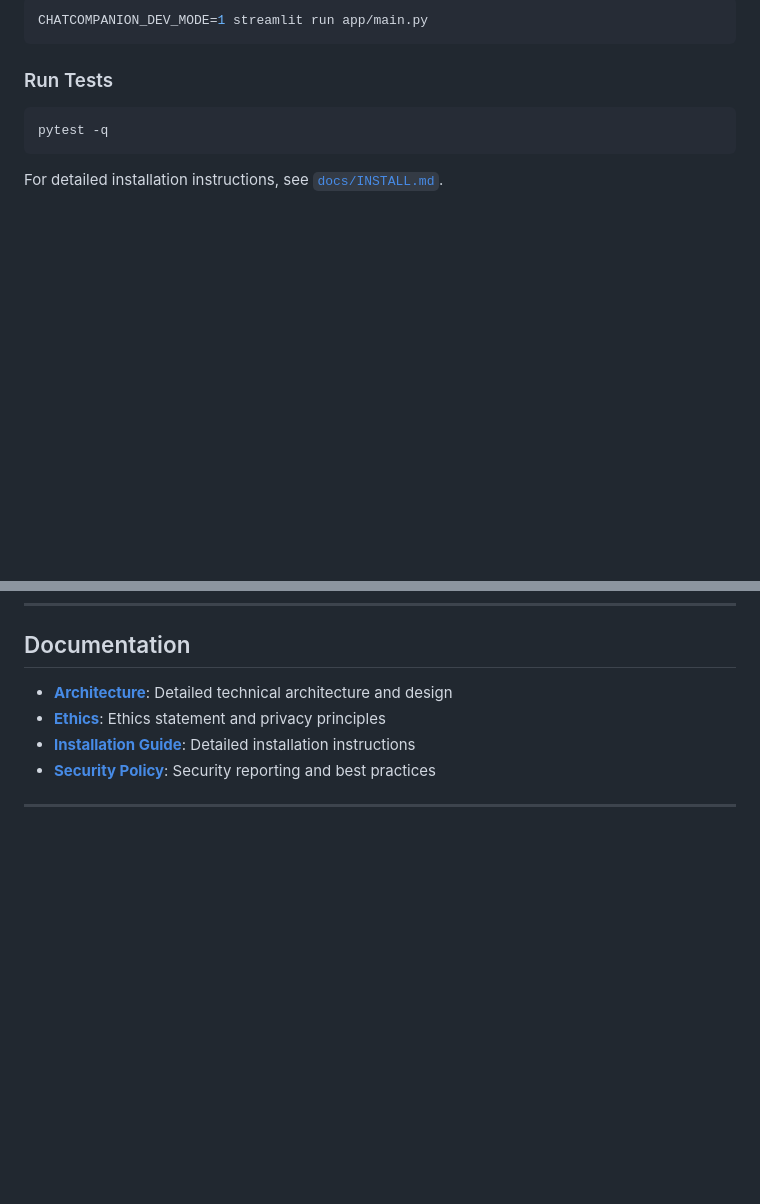
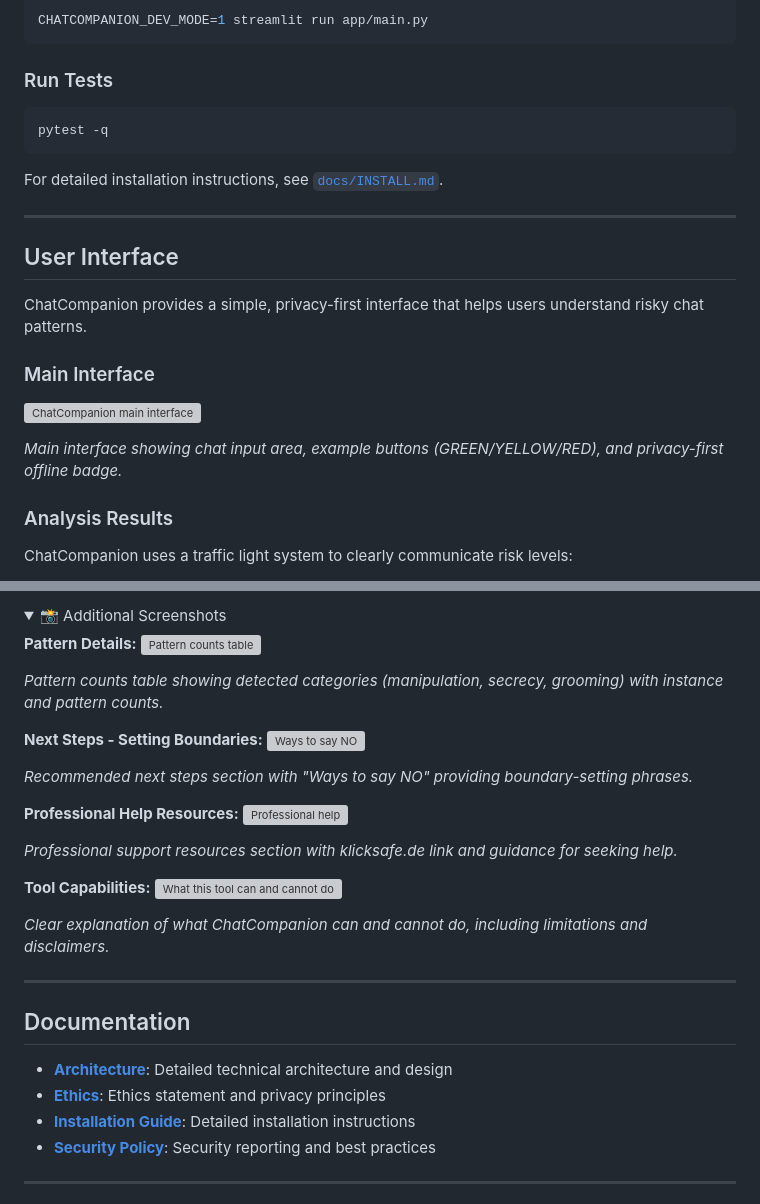
Before and after one commit to andreaseirich/ChatCompanion, a Markdown page: README.md, 2 parts joined by grey strips. Drawn GitHub-style; folded sections open; blank space fills up the shorter version; grey boxes are pictures that could not be loaded.

```diff
--- a/README.md
+++ b/README.md
@@ -316,3 +316,17 @@ For detailed installation instructions, see [`docs/INSTALL.md`](docs/INSTALL.md)
 
 ---
 
+## User Interface
+
+ChatCompanion provides a simple, privacy-first interface that helps users understand risky chat patterns.
+
+### Main Interface
+
+![ChatCompanion main interface](docs/screenshots/main-interface.png)
+
+*Main interface showing chat input area, example buttons (GREEN/YELLOW/RED), and privacy-first offline badge.*
+
+### Analysis Results
+
+ChatCompanion uses a traffic light system to clearly communicate risk levels:
+
@@ -319,3 +348,30 @@ For detailed installation instructions, see [`docs/INSTALL.md`](docs/INSTALL.md)
+<details>
+<summary>📸 Additional Screenshots</summary>
+
+**Pattern Details:**
+![Pattern counts table](docs/screenshots/details-pattern-counts.png)
+
+*Pattern counts table showing detected categories (manipulation, secrecy, grooming) with instance and pattern counts.*
+
+**Next Steps - Setting Boundaries:**
+![Ways to say NO](docs/screenshots/next-steps-say-no.png)
+
+*Recommended next steps section with "Ways to say NO" providing boundary-setting phrases.*
+
+**Professional Help Resources:**
+![Professional help](docs/screenshots/next-steps-professional-help.png)
+
+*Professional support resources section with klicksafe.de link and guidance for seeking help.*
+
+**Tool Capabilities:**
+![What this tool can and cannot do](docs/screenshots/tool-capabilities.png)
+
+*Clear explanation of what ChatCompanion can and cannot do, including limitations and disclaimers.*
+
+</details>
+
+---
+
 ## Documentation
 
 - **[Architecture](docs/ARCHITECTURE.md)**: Detailed technical architecture and design
```
Also changed, not shown: other parts of README.md (+15 -0 lines), docs/DEVPOST_SUBMISSION.md (+40 -0 lines), docs/screenshots/README.md (added, +23 -0 lines).
